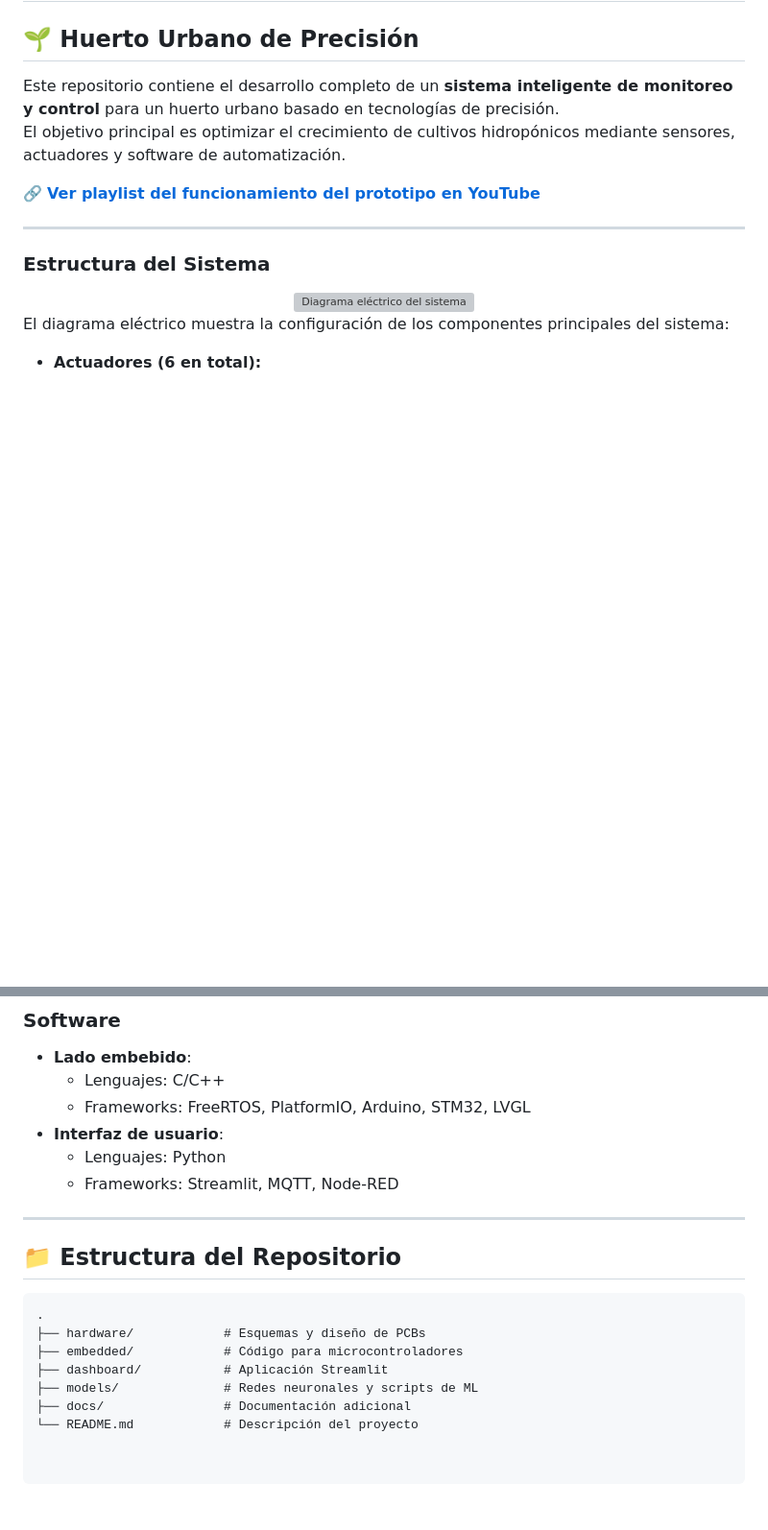
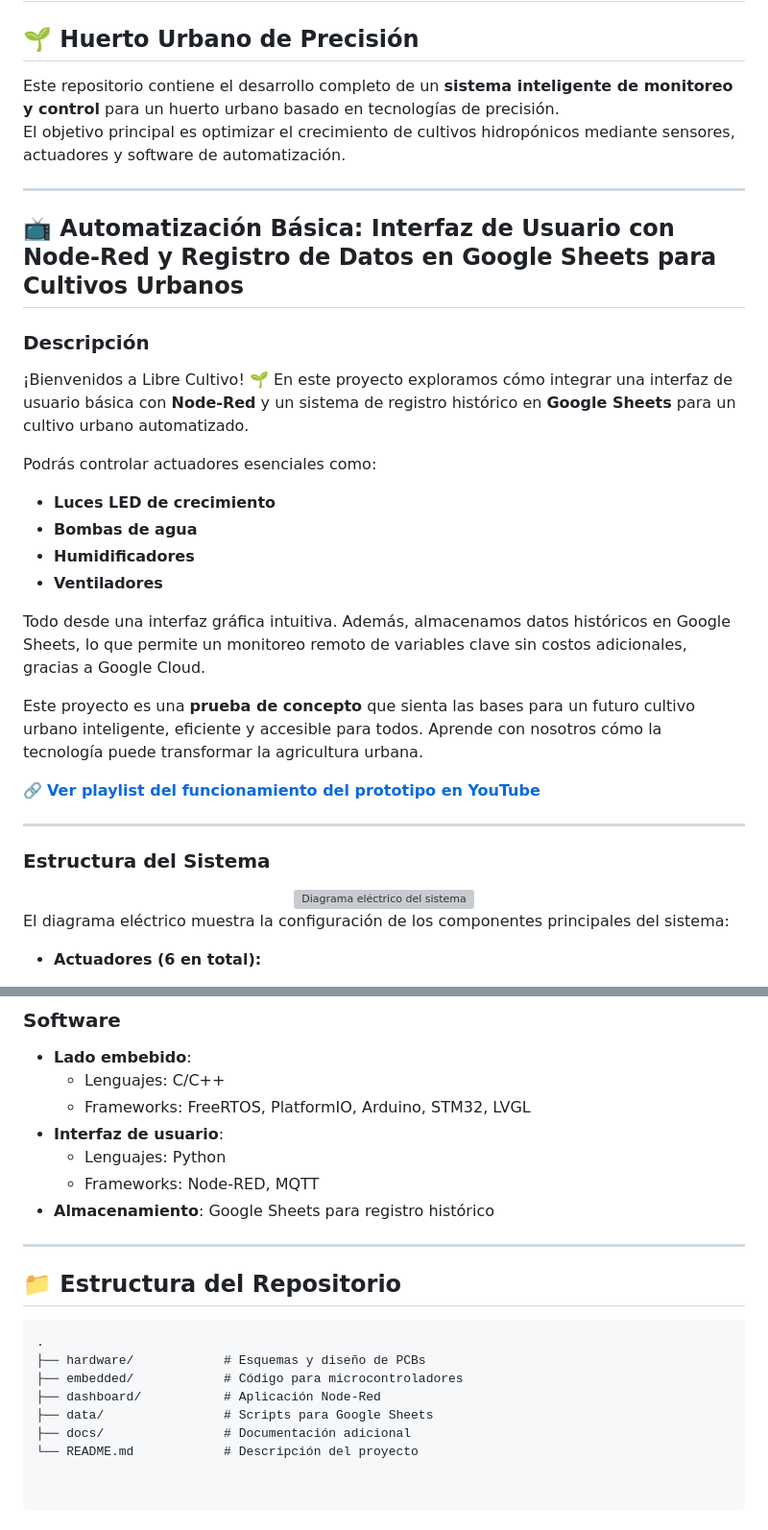
Before and after one commit to La-guajolota/Libre-cultivo, a Markdown page: README.md, 2 parts joined by grey strips. Shown: that part at 96% size. GitHub-like rendering; blank space fills up the shorter version; grey boxes are pictures that could not be loaded.

```diff
--- a/README.md
+++ b/README.md
@@ -3,6 +3,23 @@
 
 Este repositorio contiene el desarrollo completo de un **sistema inteligente de monitoreo y control** para un huerto urbano basado en tecnologías de precisión.
 El objetivo principal es optimizar el crecimiento de cultivos hidropónicos mediante sensores, actuadores y software de automatización.
+
+---
+
+## 📺 **Automatización Básica: Interfaz de Usuario con Node-Red y Registro de Datos en Google Sheets para Cultivos Urbanos**
+
+### **Descripción**
+¡Bienvenidos a Libre Cultivo! 🌱 En este proyecto exploramos cómo integrar una interfaz de usuario básica con **Node-Red** y un sistema de registro histórico en **Google Sheets** para un cultivo urbano automatizado.
+
+Podrás controlar actuadores esenciales como:
+- **Luces LED de crecimiento**
+- **Bombas de agua**
+- **Humidificadores**
+- **Ventiladores**
+
+Todo desde una interfaz gráfica intuitiva. Además, almacenamos datos históricos en Google Sheets, lo que permite un monitoreo remoto de variables clave sin costos adicionales, gracias a Google Cloud.
+
+Este proyecto es una **prueba de concepto** que sienta las bases para un futuro cultivo urbano inteligente, eficiente y accesible para todos. Aprende con nosotros cómo la tecnología puede transformar la agricultura urbana.
 
 🔗 **[Ver playlist del funcionamiento del prototipo en YouTube](https://youtu.be/g-AVNDlKydo?si=g54WuJxGeLFtIjIJ)**
 
@@ -65,7 +82,8 @@ Esta configuración permite un control preciso del microclima y los parámetros
   - Frameworks: FreeRTOS, PlatformIO, Arduino, STM32, LVGL
 - **Interfaz de usuario**:
   - Lenguajes: Python
-  - Frameworks: Streamlit, MQTT, Node-RED
+  - Frameworks: Node-RED, MQTT
+- **Almacenamiento**: Google Sheets para registro histórico
 
 ---
 
@@ -75,7 +93,7 @@ Esta configuración permite un control preciso del microclima y los parámetros
 .
 ├── hardware/            # Esquemas y diseño de PCBs
 ├── embedded/            # Código para microcontroladores
-├── dashboard/           # Aplicación Streamlit
-├── models/              # Redes neuronales y scripts de ML
+├── dashboard/           # Aplicación Node-Red
+├── data/                # Scripts para Google Sheets
 ├── docs/                # Documentación adicional
 └── README.md            # Descripción del proyecto
```
Also changed, not shown: other parts of README.md (+1 -1 lines).
